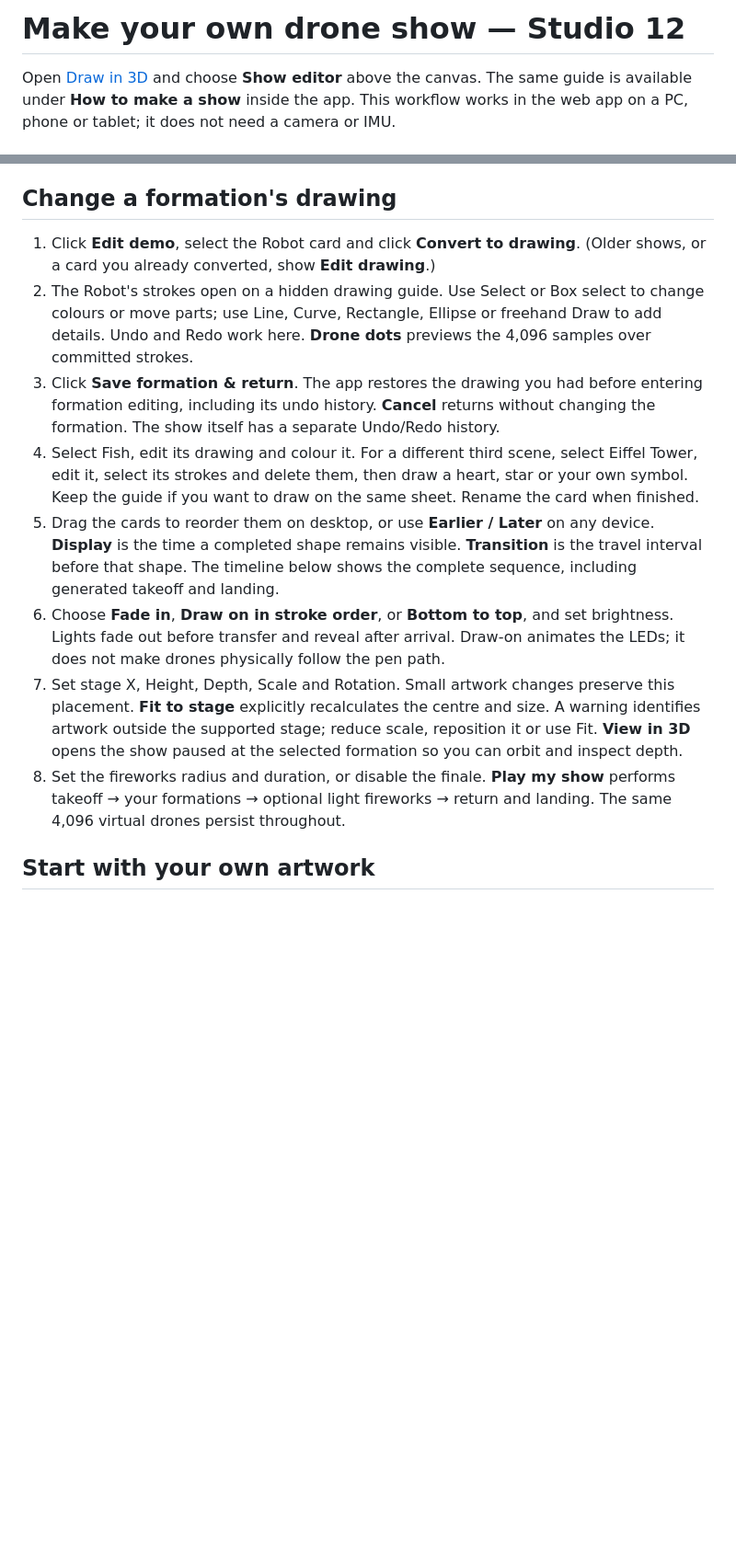
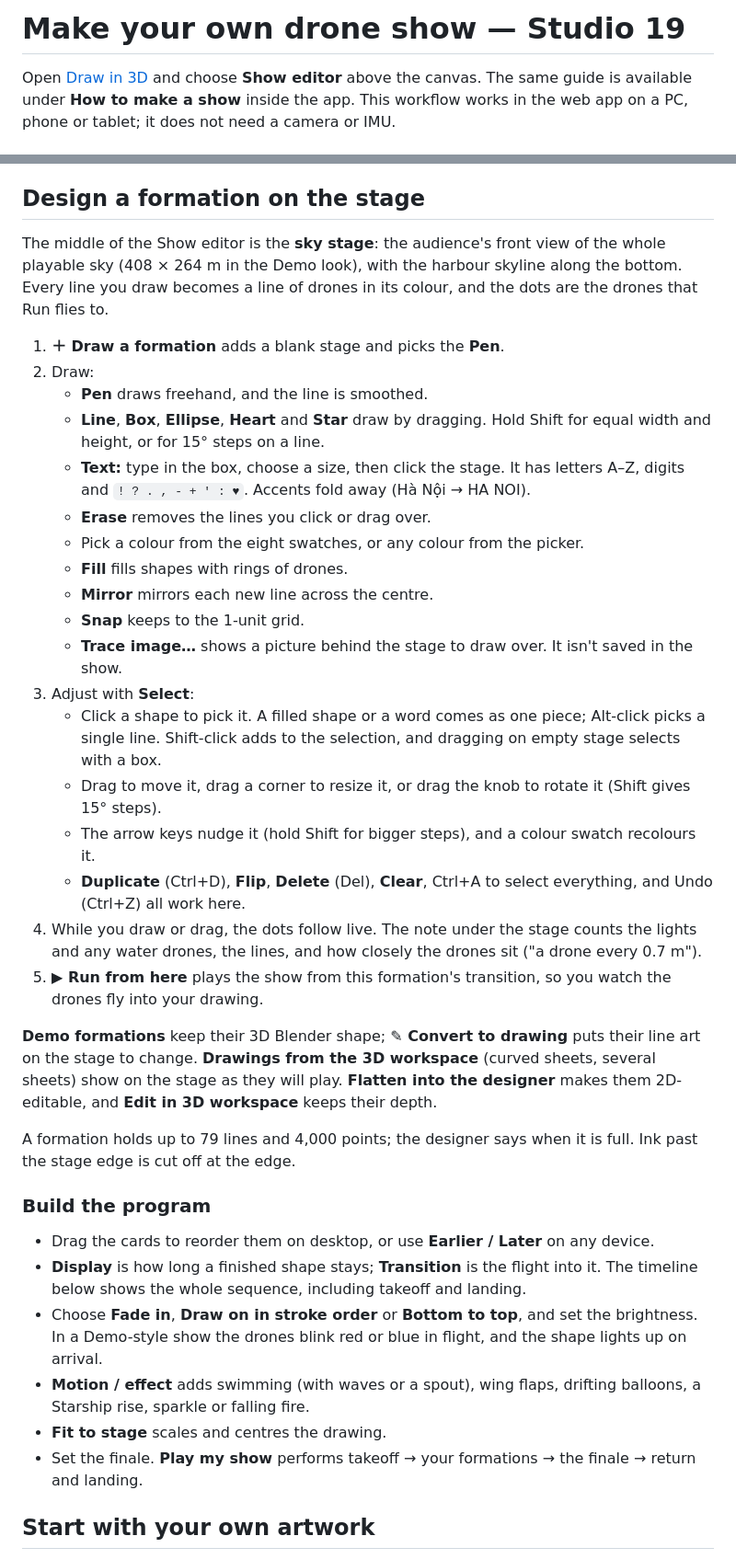
Before and after one commit to S0lluxx26/Draw_in_3D, a Markdown page: docs/SHOW_EDITOR_GUIDE.md, 2 parts joined by grey strips. Shown at 92% size. Drawn GitHub-style; blank space fills up the shorter version.

```diff
--- a/docs/SHOW_EDITOR_GUIDE.md
+++ b/docs/SHOW_EDITOR_GUIDE.md
@@ -1,4 +1,4 @@
-# Make your own drone show — Studio 12
+# Make your own drone show — Studio 19
 
 Open [Draw in 3D](https://s0lluxx26.github.io/Draw_in_3D/) and choose **Show editor** above the canvas. The same guide is available under **How to make a show** inside the app. This workflow works in the web app on a PC, phone or tablet; it does not need a camera or IMU.
 
@@ -34,16 +34,41 @@ While your show plays, **Settings** offers the viewing options: graphics quality
 - The preview shows the formation as Run plays it, including the whale's spout, the fish's waves and falling fire. Card times use the player's clock.
 - A card marked **⚠** cannot play yet: it has nothing drawn, or its ink is outside the sky stage. **Play my show** selects it and says why.
 
-## Change a formation's drawing
+## Design a formation on the stage
 
-1. Click **Edit demo**, select the Robot card and click **Convert to drawing**. (Older shows, or a card you already converted, show **Edit drawing**.)
-2. The Robot's strokes open on a hidden drawing guide. Use Select or Box select to change colours or move parts; use Line, Curve, Rectangle, Ellipse or freehand Draw to add details. Undo and Redo work here. **Drone dots** previews the 4,096 samples over committed strokes.
-3. Click **Save formation & return**. The app restores the drawing you had before entering formation editing, including its undo history. **Cancel** returns without changing the formation. The show itself has a separate Undo/Redo history.
-4. Select Fish, edit its drawing and colour it. For a different third scene, select Eiffel Tower, edit it, select its strokes and delete them, then draw a heart, star or your own symbol. Keep the guide if you want to draw on the same sheet. Rename the card when finished.
-5. Drag the cards to reorder them on desktop, or use **Earlier / Later** on any device. **Display** is the time a completed shape remains visible. **Transition** is the travel interval before that shape. The timeline below shows the complete sequence, including generated takeoff and landing.
-6. Choose **Fade in**, **Draw on in stroke order**, or **Bottom to top**, and set brightness. Lights fade out before transfer and reveal after arrival. Draw-on animates the LEDs; it does not make drones physically follow the pen path.
-7. Set stage X, Height, Depth, Scale and Rotation. Small artwork changes preserve this placement. **Fit to stage** explicitly recalculates the centre and size. A warning identifies artwork outside the supported stage; reduce scale, reposition it or use Fit. **View in 3D** opens the show paused at the selected formation so you can orbit and inspect depth.
-8. Set the fireworks radius and duration, or disable the finale. **Play my show** performs takeoff → your formations → optional light fireworks → return and landing. The same 4,096 virtual drones persist throughout.
+The middle of the Show editor is the **sky stage**: the audience's front view of the whole playable sky (408 × 264 m in the Demo look), with the harbour skyline along the bottom. Every line you draw becomes a line of drones in its colour, and the dots are the drones that Run flies to.
+
+1. **＋ Draw a formation** adds a blank stage and picks the **Pen**.
+2. Draw:
+   - **Pen** draws freehand, and the line is smoothed.
+   - **Line**, **Box**, **Ellipse**, **Heart** and **Star** draw by dragging. Hold Shift for equal width and height, or for 15° steps on a line.
+   - **Text:** type in the box, choose a size, then click the stage. It has letters A–Z, digits and `! ? . , - + ' : ♥`. Accents fold away (Hà Nội → HA NOI).
+   - **Erase** removes the lines you click or drag over.
+   - Pick a colour from the eight swatches, or any colour from the picker.
+   - **Fill** fills shapes with rings of drones.
+   - **Mirror** mirrors each new line across the centre.
+   - **Snap** keeps to the 1-unit grid.
+   - **Trace image…** shows a picture behind the stage to draw over. It isn't saved in the show.
+3. Adjust with **Select**:
+   - Click a shape to pick it. A filled shape or a word comes as one piece; Alt-click picks a single line. Shift-click adds to the selection, and dragging on empty stage selects with a box.
+   - Drag to move it, drag a corner to resize it, or drag the knob to rotate it (Shift gives 15° steps).
+   - The arrow keys nudge it (hold Shift for bigger steps), and a colour swatch recolours it.
+   - **Duplicate** (Ctrl+D), **Flip**, **Delete** (Del), **Clear**, Ctrl+A to select everything, and Undo (Ctrl+Z) all work here.
+4. While you draw or drag, the dots follow live. The note under the stage counts the lights and any water drones, the lines, and how closely the drones sit ("a drone every 0.7 m").
+5. **▶ Run from here** plays the show from this formation's transition, so you watch the drones fly into your drawing.
+
+**Demo formations** keep their 3D Blender shape; **✎ Convert to drawing** puts their line art on the stage to change. **Drawings from the 3D workspace** (curved sheets, several sheets) show on the stage as they will play. **Flatten into the designer** makes them 2D-editable, and **Edit in 3D workspace** keeps their depth.
+
+A formation holds up to 79 lines and 4,000 points; the designer says when it is full. Ink past the stage edge is cut off at the edge.
+
+### Build the program
+
+- Drag the cards to reorder them on desktop, or use **Earlier / Later** on any device.
+- **Display** is how long a finished shape stays; **Transition** is the flight into it. The timeline below shows the whole sequence, including takeoff and landing.
+- Choose **Fade in**, **Draw on in stroke order** or **Bottom to top**, and set the brightness. In a Demo-style show the drones blink red or blue in flight, and the shape lights up on arrival.
+- **Motion / effect** adds swimming (with waves or a spout), wing flaps, drifting balloons, a Starship rise, sparkle or falling fire.
+- **Fit to stage** scales and centres the drawing.
+- Set the finale. **Play my show** performs takeoff → your formations → the finale → return and landing.
 
 ## Start with your own artwork
 
```
Also changed, not shown: README.md (+6 -0 lines), docs/STUDIO19.md (added, +81 -0 lines), docs/media/studio19-designer.jpg (added), 11 other files.
